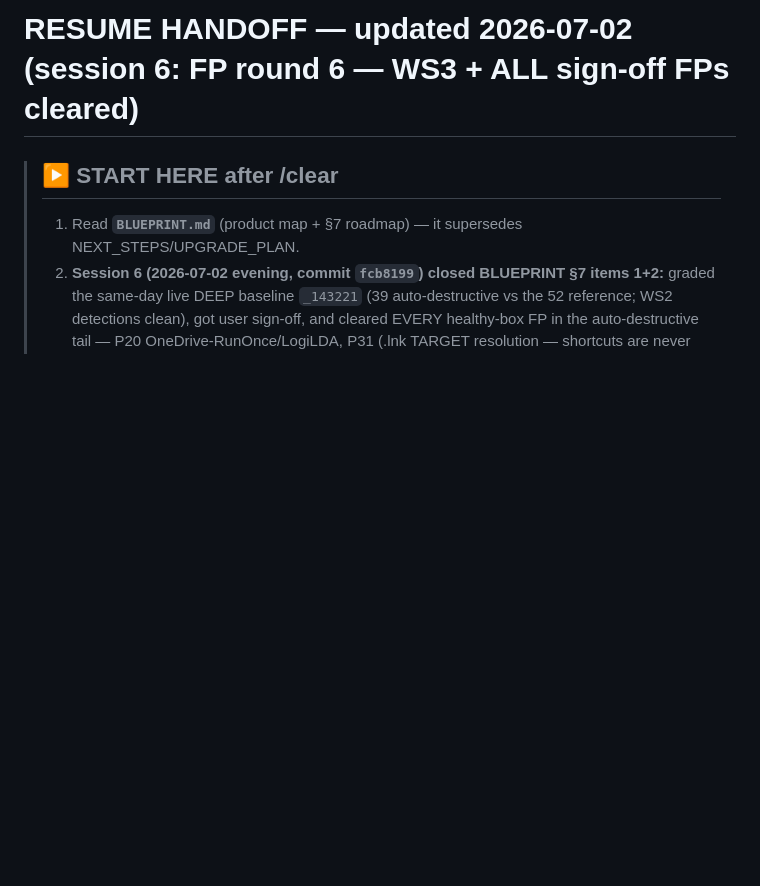
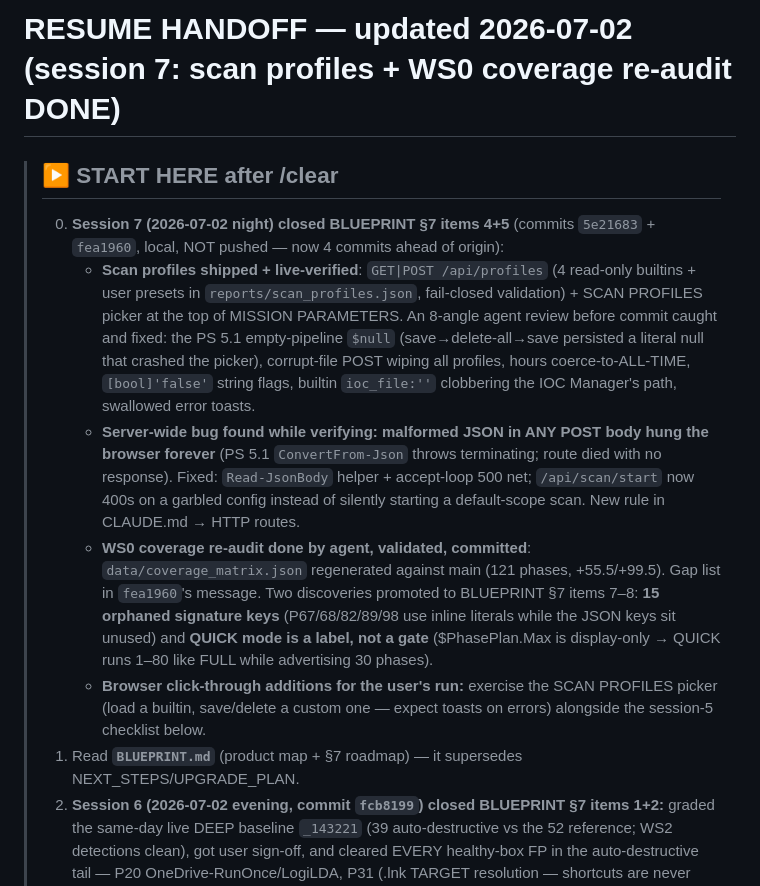
Before and after one commit to zazathebird/zerobreach, a Markdown page: HANDOFF.md, the part around the change. Rendered like a GitHub page; blank space fills up the shorter version.

Commit message:
docs: HANDOFF session-7 record + BLUEPRINT §7 items 4/5 done, new items 7/8 from the WS0 audit
Co-Authored-By: Claude Fable 5 <noreply@anthropic.com>

```diff
--- a/HANDOFF.md
+++ b/HANDOFF.md
@@ -1,6 +1,26 @@
-# RESUME HANDOFF — updated 2026-07-02 (session 6: FP round 6 — WS3 + ALL sign-off FPs cleared)
+# RESUME HANDOFF — updated 2026-07-02 (session 7: scan profiles + WS0 coverage re-audit DONE)
 
 > ## ▶ START HERE after /clear
+> 0. **Session 7 (2026-07-02 night) closed BLUEPRINT §7 items 4+5** (commits `5e21683` + `fea1960`,
+>    local, NOT pushed — now 4 commits ahead of origin):
+>    - **Scan profiles shipped + live-verified**: `GET|POST /api/profiles` (4 read-only builtins +
+>      user presets in `reports/scan_profiles.json`, fail-closed validation) + SCAN PROFILES picker
+>      at the top of MISSION PARAMETERS. An 8-angle agent review before commit caught and fixed: the
+>      PS 5.1 empty-pipeline `$null` (save→delete-all→save persisted a literal null that crashed the
+>      picker), corrupt-file POST wiping all profiles, hours coerce-to-ALL-TIME, `[bool]'false'`
+>      string flags, builtin `ioc_file:''` clobbering the IOC Manager's path, swallowed error toasts.
+>    - **Server-wide bug found while verifying: malformed JSON in ANY POST body hung the browser
+>      forever** (PS 5.1 `ConvertFrom-Json` throws terminating; route died with no response). Fixed:
+>      `Read-JsonBody` helper + accept-loop 500 net; `/api/scan/start` now 400s on a garbled config
+>      instead of silently starting a default-scope scan. New rule in CLAUDE.md → HTTP routes.
+>    - **WS0 coverage re-audit done by agent, validated, committed**: `data/coverage_matrix.json`
+>      regenerated against main (121 phases, +55.5/+99.5). Gap list in `fea1960`'s message. Two
+>      discoveries promoted to BLUEPRINT §7 items 7–8: **15 orphaned signature keys** (P67/68/82/89/98
+>      use inline literals while the JSON keys sit unused) and **QUICK mode is a label, not a gate**
+>      ($PhasePlan.Max is display-only → QUICK runs 1–80 like FULL while advertising 30 phases).
+>    - **Browser click-through additions for the user's run:** exercise the SCAN PROFILES picker
+>      (load a builtin, save/delete a custom one — expect toasts on errors) alongside the session-5
+>      checklist below.
 > 1. Read **`BLUEPRINT.md`** (product map + §7 roadmap) — it supersedes NEXT_STEPS/UPGRADE_PLAN.
 > 2. **Session 6 (2026-07-02 evening, commit `fcb8199`) closed BLUEPRINT §7 items 1+2:** graded the
 >    same-day live DEEP baseline `_143221` (39 auto-destructive vs the 52 reference; WS2 detections
```
Also changed, not shown: BLUEPRINT.md (+13 -2 lines).
